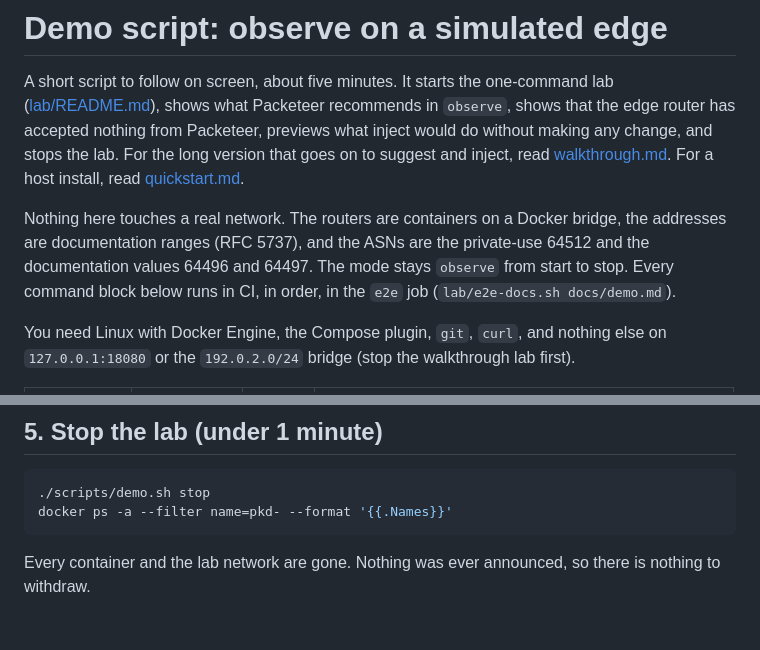
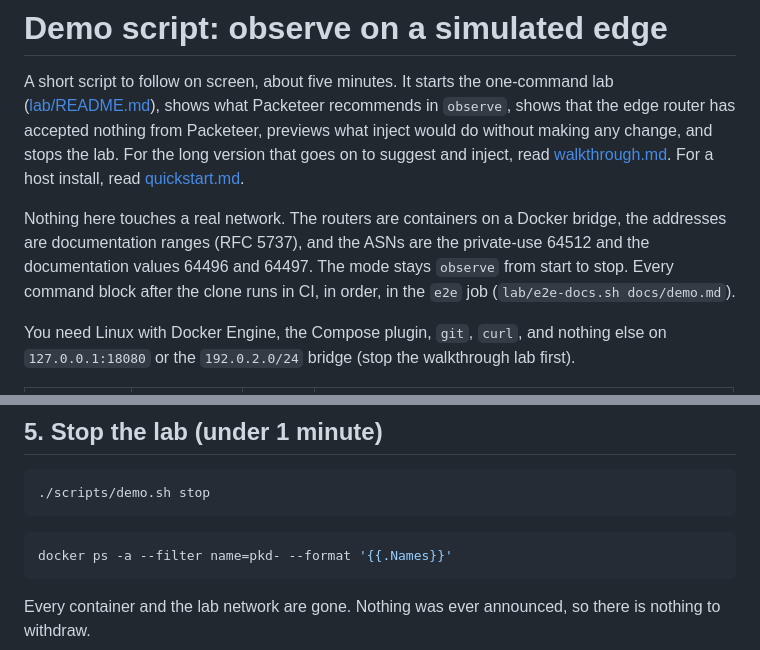
Before and after one commit to GrandArcher/Packeteer, a Markdown page: docs/demo.md, 2 parts joined by grey strips. GitHub-like rendering; blank space fills up the shorter version.

Commit message:
#590 split the stop and the container check; say the clone is not run in CI

````diff
--- a/docs/demo.md
+++ b/docs/demo.md
@@ -2,7 +2,7 @@
 
 A short script to follow on screen, about five minutes. It starts the one-command lab ([lab/README.md](../lab/README.md#one-command-demo-586)), shows what Packeteer recommends in `observe`, shows that the edge router has accepted nothing from Packeteer, previews what inject would do without making any change, and stops the lab. For the long version that goes on to suggest and inject, read [walkthrough.md](walkthrough.md). For a host install, read [quickstart.md](quickstart.md).
 
-Nothing here touches a real network. The routers are containers on a Docker bridge, the addresses are documentation ranges (RFC 5737), and the ASNs are the private-use 64512 and the documentation values 64496 and 64497. The mode stays `observe` from start to stop. Every command block below runs in CI, in order, in the `e2e` job (`lab/e2e-docs.sh docs/demo.md`).
+Nothing here touches a real network. The routers are containers on a Docker bridge, the addresses are documentation ranges (RFC 5737), and the ASNs are the private-use 64512 and the documentation values 64496 and 64497. The mode stays `observe` from start to stop. Every command block after the clone runs in CI, in order, in the `e2e` job (`lab/e2e-docs.sh docs/demo.md`).
 
 You need Linux with Docker Engine, the Compose plugin, `git`, `curl`, and nothing else on `127.0.0.1:18080` or the `192.0.2.0/24` bridge (stop the walkthrough lab first).
 
@@ -129,6 +129,9 @@ Say: turning inject on is a config change that Packeteer refuses until those che
 
 ```sh
 ./scripts/demo.sh stop
+```
+
+```sh
 docker ps -a --filter name=pkd- --format '{{.Names}}'
 ```
 <!-- ci-absent: pkd- -->
````
